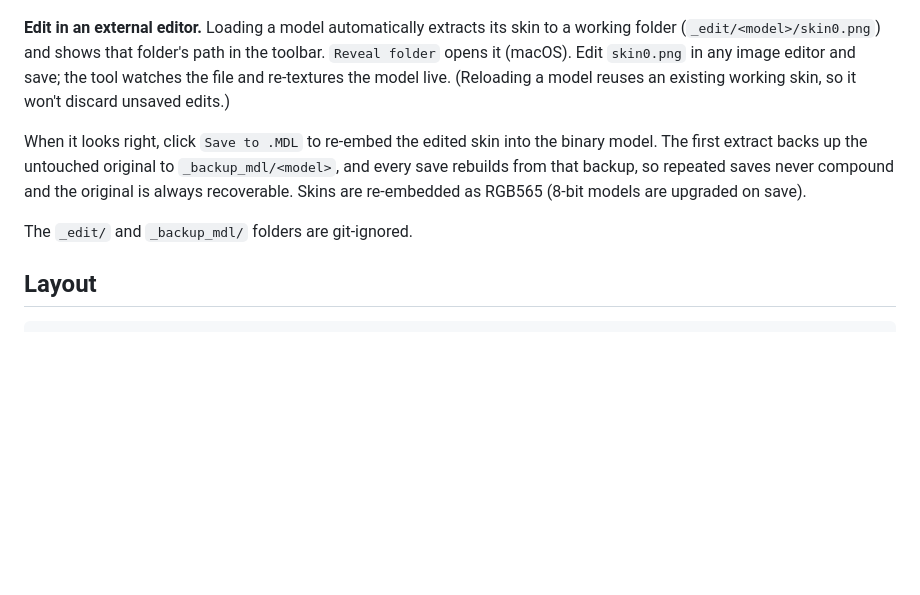
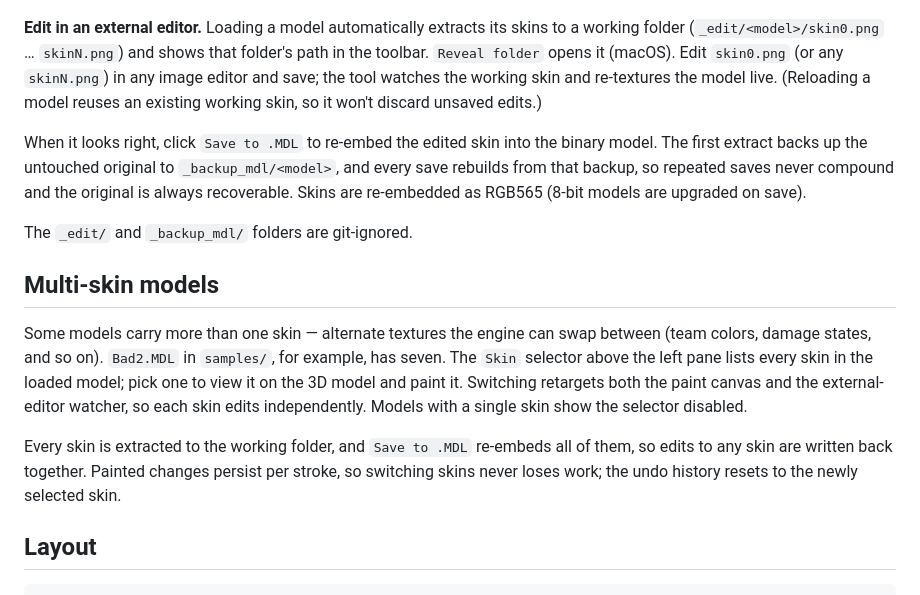
Before and after one commit to yonatankarp/mdl-texture-editor, a Markdown page: README.md, the part around the change. Drawn GitHub-style; blank space fills up the shorter version.

Commit message:
docs: document multi-skin selector in README
Add a "Multi-skin models" section and update the external-editor note to
mention skin0..skinN extraction.

Co-Authored-By: Claude Opus 4.8 (1M context) <noreply@anthropic.com>

```diff
--- a/README.md
+++ b/README.md
@@ -79,12 +79,12 @@ left pane; strokes appear on the 3D model as you draw. `Undo`/`Redo` (buttons or
 
 ![Painting a stroke on the skin, mirrored live on the 3D model](docs/screenshots/painting.jpg)
 
-**Edit in an external editor.** Loading a model automatically extracts its skin
-to a working folder (`_edit/<model>/skin0.png`) and shows that folder's path in
-the toolbar. `Reveal folder` opens it (macOS). Edit `skin0.png` in any image
-editor and save; the tool watches the file and re-textures the model live.
-(Reloading a model reuses an existing working skin, so it won't discard
-unsaved edits.)
+**Edit in an external editor.** Loading a model automatically extracts its
+skins to a working folder (`_edit/<model>/skin0.png` … `skinN.png`) and shows
+that folder's path in the toolbar. `Reveal folder` opens it (macOS). Edit
+`skin0.png` (or any `skinN.png`) in any image editor and save; the tool watches
+the working skin and re-textures the model live. (Reloading a model reuses an
+existing working skin, so it won't discard unsaved edits.)
 
 When it looks right, click `Save to .MDL` to re-embed the edited skin into the
 binary model. The first extract backs up the untouched original to
@@ -93,6 +93,20 @@ saves never compound and the original is always recoverable. Skins are
 re-embedded as RGB565 (8-bit models are upgraded on save).
 
 The `_edit/` and `_backup_mdl/` folders are git-ignored.
+
+## Multi-skin models
+
+Some models carry more than one skin — alternate textures the engine can swap
+between (team colors, damage states, and so on). `Bad2.MDL` in `samples/`, for
+example, has seven. The `Skin` selector above the left pane lists every skin in
+the loaded model; pick one to view it on the 3D model and paint it. Switching
+retargets both the paint canvas and the external-editor watcher, so each skin
+edits independently. Models with a single skin show the selector disabled.
+
+Every skin is extracted to the working folder, and `Save to .MDL` re-embeds all
+of them, so edits to any skin are written back together. Painted changes persist
+per stroke, so switching skins never loses work; the undo history resets to the
+newly selected skin.
 
 ## Layout
 
```
